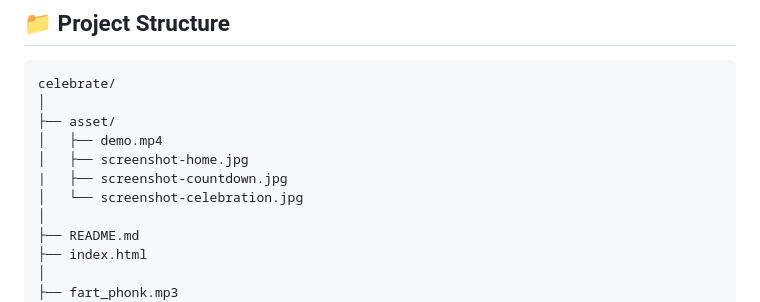
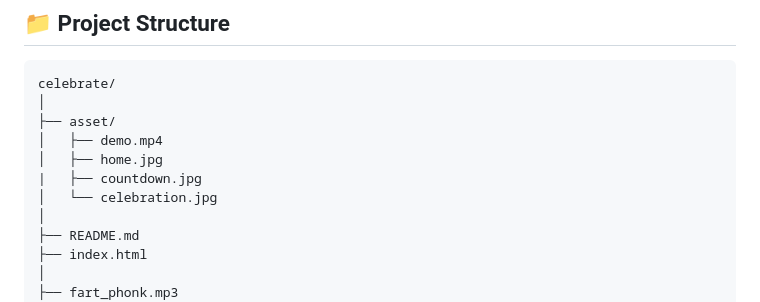
Before and after one commit to dayalekshmi219218-glitch/celebrate, a Markdown page: README.md, the part around one of its changes. GitHub-like rendering.

```diff
--- a/README.md
+++ b/README.md
@@ -93,9 +93,9 @@ celebrate/
 │
 ├── asset/
 │   ├── demo.mp4
-│   ├── screenshot-home.jpg
-|   ├── screenshot-countdown.jpg
-│   └── screenshot-celebration.jpg
+│   ├── home.jpg
+|   ├── countdown.jpg
+│   └── celebration.jpg
 │
 ├── README.md
 ├── index.html
```
Also changed, not shown: other parts of README.md (+4 -4 lines).
